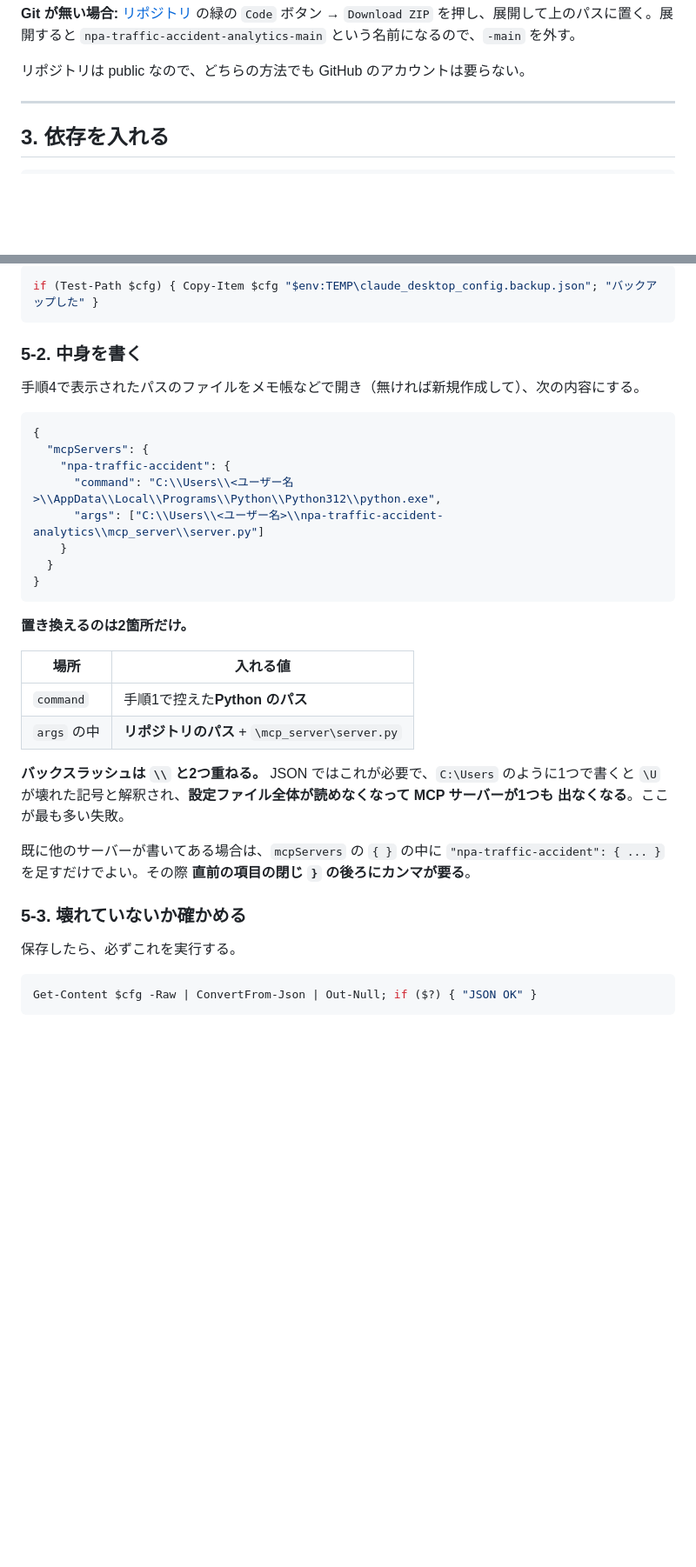
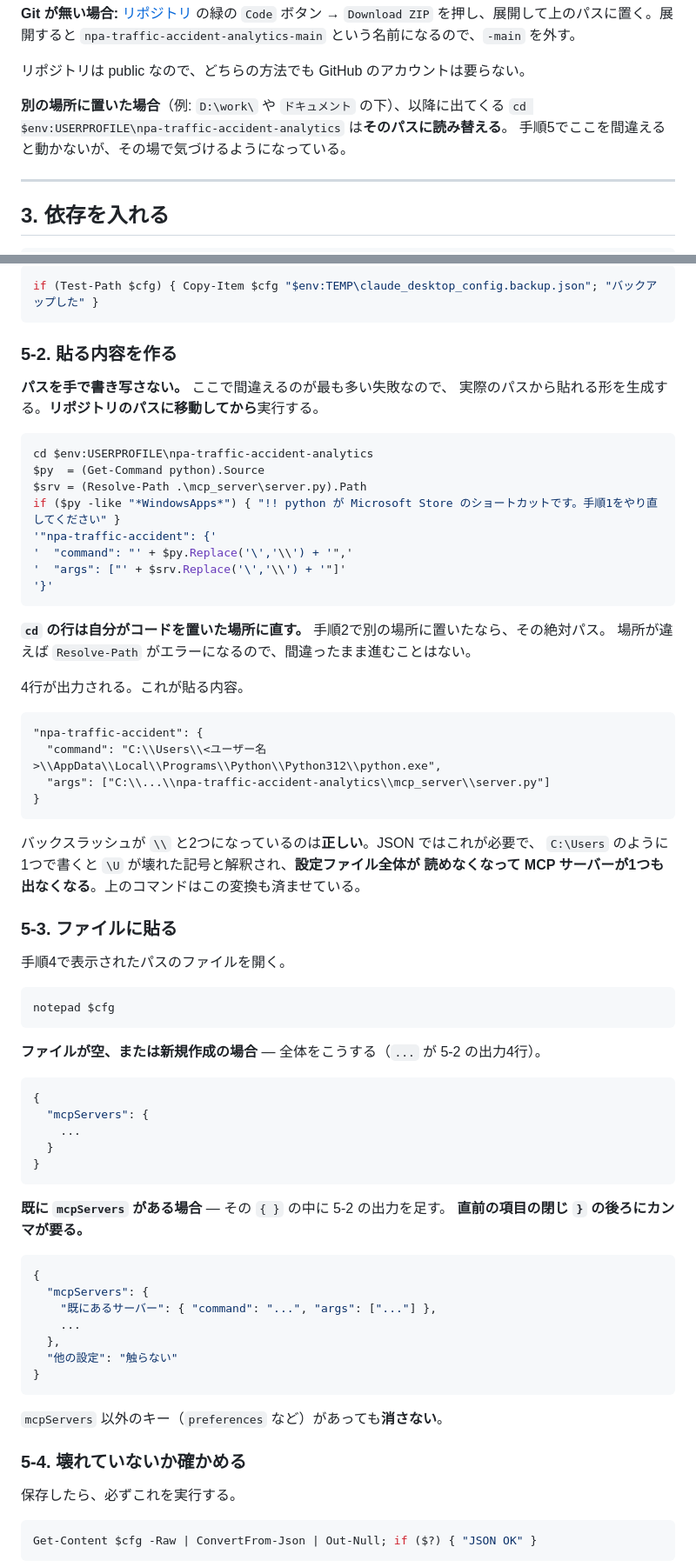
Before and after one commit to shiwaku/npa-traffic-accident-analytics, a Markdown page: docs/SETUP_WINDOWS.md, 2 parts joined by grey strips. Shown at 87% size. GitHub-like rendering; blank space fills up the shorter version.

Commit message:
設定ファイルに貼る内容をコマンドで生成させるようにした (#14)
手順書のサンプル JSON はリポジトリを C:\Users\<ユーザー名>\ に置いた前提で、
別の場所に置いた読者がそのまま貼ると動かなかった。実際にこのPC
（Documents\GIS\npa\ 配下）で手順を試した際に指摘を受けた。

パスを手で書き写させるのをやめ、実際のパスから貼れる形を生成する。

- 手順5-2 を「貼る内容を作る」に変更。Get-Command と Resolve-Path で
  実パスを取り、\ へのエスケープまで済ませた4行を出力する
- 置き場所が違えば Resolve-Path がその場でエラーになるので、
  間違ったまま進めない
- 生成物をファイルに貼る作業を 5-3 として分けた。空の場合と既存の
  mcpServers がある場合の両方を示し、他のキーを消さないよう明記
- 手順1 の「Python のパス を控える」は不要になったので、
  WindowsApps\python.exe の罠の確認だけに縮めた。生成コマンド側にも
  同じチェックを入れた
- 手順2 に「別の場所に置いたら以降の cd を読み替える」注記を追加
- うまくいかないとき に「can't open file ... server.py」の行を追加

生成コマンドはこの環境で実行して、正しいパスと \ で出力されることを確認した。

Co-authored-by: shiwaku <shiwaku@mierune.co.jp>
Co-authored-by: Claude Opus 5 (1M context) <noreply@anthropic.com>

````diff
--- a/docs/SETUP_WINDOWS.md
+++ b/docs/SETUP_WINDOWS.md
@@ -93,6 +91,10 @@ git clone https://github.com/shiwaku/npa-traffic-accident-analytics.git
 `npa-traffic-accident-analytics-main` という名前になるので、`-main` を外す。
 
 リポジトリは public なので、どちらの方法でも GitHub のアカウントは要らない。
+
+**別の場所に置いた場合**（例: `D:\work\` や `ドキュメント` の下）、以降に出てくる
+`cd $env:USERPROFILE\npa-traffic-accident-analytics` は**そのパスに読み替える**。
+手順5でここを間違えると動かないが、その場で気づけるようになっている。
 
 ---
 
@@ -161,37 +164,72 @@ explorer (Split-Path $cfg)
 if (Test-Path $cfg) { Copy-Item $cfg "$env:TEMP\claude_desktop_config.backup.json"; "バックアップした" }
 ```
 
-### 5-2. 中身を書く
+### 5-2. 貼る内容を作る
 
-手順4で表示されたパスのファイルをメモ帳などで開き（無ければ新規作成して）、次の内容にする。
+**パスを手で書き写さない。** ここで間違えるのが最も多い失敗なので、
+実際のパスから貼れる形を生成する。**リポジトリのパスに移動してから**実行する。
+
+```powershell
+cd $env:USERPROFILE\npa-traffic-accident-analytics
+$py  = (Get-Command python).Source
+$srv = (Resolve-Path .\mcp_server\server.py).Path
+if ($py -like "*WindowsApps*") { "!! python が Microsoft Store のショートカットです。手順1をやり直してください" }
+'"npa-traffic-accident": {'
+'  "command": "' + $py.Replace('\','\\') + '",'
+'  "args": ["' + $srv.Replace('\','\\') + '"]'
+'}'
+```
+
+**`cd` の行は自分がコードを置いた場所に直す。** 手順2で別の場所に置いたなら、その絶対パス。
+場所が違えば `Resolve-Path` がエラーになるので、間違ったまま進むことはない。
+
+4行が出力される。これが貼る内容。
+
+```
+"npa-traffic-accident": {
+  "command": "C:\\Users\\<ユーザー名>\\AppData\\Local\\Programs\\Python\\Python312\\python.exe",
+  "args": ["C:\\...\\npa-traffic-accident-analytics\\mcp_server\\server.py"]
+}
+```
+
+バックスラッシュが `\\` と2つになっているのは**正しい**。JSON ではこれが必要で、
+`C:\Users` のように1つで書くと `\U` が壊れた記号と解釈され、**設定ファイル全体が
+読めなくなって MCP サーバーが1つも出なくなる**。上のコマンドはこの変換も済ませている。
+
+### 5-3. ファイルに貼る
+
+手順4で表示されたパスのファイルを開く。
+
+```powershell
+notepad $cfg
+```
+
+**ファイルが空、または新規作成の場合** — 全体をこうする（`...` が 5-2 の出力4行）。
 
 ```json
 {
   "mcpServers": {
-    "npa-traffic-accident": {
-      "command": "C:\\Users\\<ユーザー名>\\AppData\\Local\\Programs\\Python\\Python312\\python.exe",
-      "args": ["C:\\Users\\<ユーザー名>\\npa-traffic-accident-analytics\\mcp_server\\server.py"]
-    }
+    ...
   }
 }
 ```
 
-**置き換えるのは2箇所だけ。**
+**既に `mcpServers` がある場合** — その `{ }` の中に 5-2 の出力を足す。
+**直前の項目の閉じ `}` の後ろにカンマが要る。**
 
-| 場所 | 入れる値 |
-|---|---|
-| `command` | 手順1で控えた**Python のパス** |
-| `args` の中 | **リポジトリのパス** + `\mcp_server\server.py` |
+```json
+{
+  "mcpServers": {
+    "既にあるサーバー": { "command": "...", "args": ["..."] },
+    ...
+  },
+  "他の設定": "触らない"
+}
+```
 
-**バックスラッシュは `\\` と2つ重ねる。** JSON ではこれが必要で、`C:\Users` のように1つで書くと
-`\U` が壊れた記号と解釈され、**設定ファイル全体が読めなくなって MCP サーバーが1つも
-出なくなる**。ここが最も多い失敗。
+`mcpServers` 以外のキー（`preferences` など）があっても**消さない**。
 
-既に他のサーバーが書いてある場合は、`mcpServers` の `{ }` の中に
-`"npa-traffic-accident": { ... }` を足すだけでよい。その際
-**直前の項目の閉じ `}` の後ろにカンマが要る**。
-
-### 5-3. 壊れていないか確かめる
+### 5-4. 壊れていないか確かめる
 
 保存したら、必ずこれを実行する。
 
````
Also changed, not shown: other parts of docs/SETUP_WINDOWS.md (+13 -13 lines).
